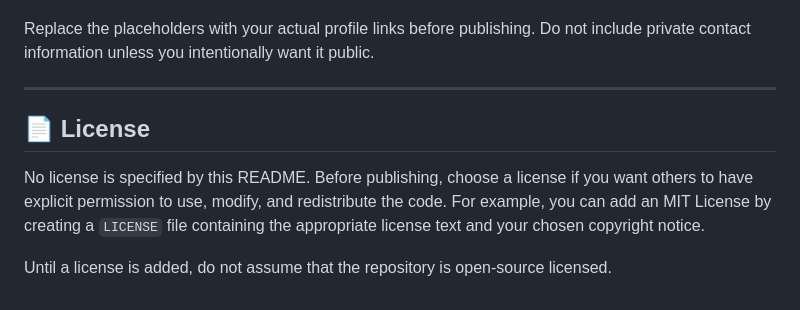
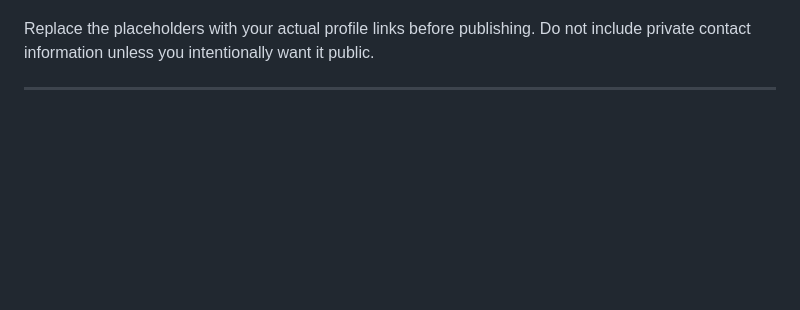
Before and after one commit to Bidyadhar-Jena/CodecTechnologies_NTM-IDS, a Markdown page: README.md, the part around the change. GitHub-like rendering; blank space fills up the shorter version.

```diff
--- a/README.md
+++ b/README.md
@@ -445,9 +445,3 @@ To add your verified profiles, edit this section with your own profile URLs:
 Replace the placeholders with your actual profile links before publishing. Do not include private contact information unless you intentionally want it public.
 
 ---
-
-## 📄 License
-
-No license is specified by this README. Before publishing, choose a license if you want others to have explicit permission to use, modify, and redistribute the code. For example, you can add an MIT License by creating a `LICENSE` file containing the appropriate license text and your chosen copyright notice.
-
-Until a license is added, do not assume that the repository is open-source licensed.
```
